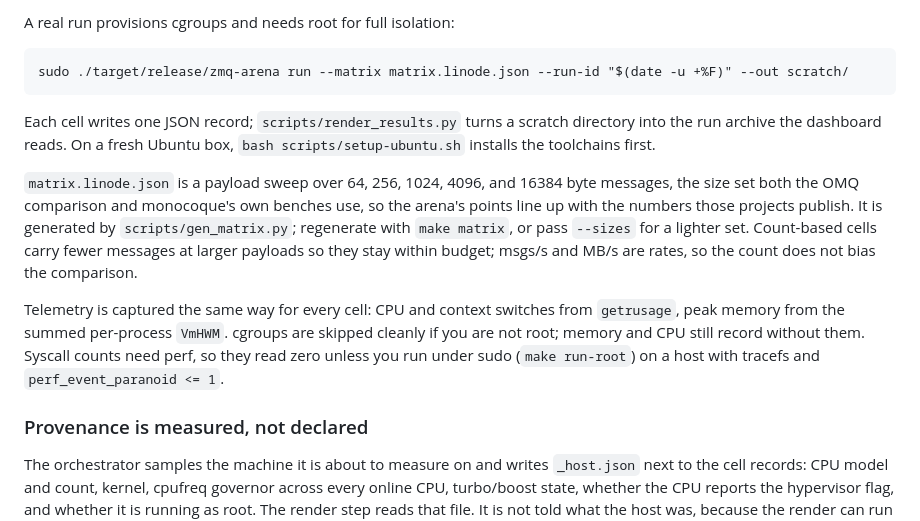
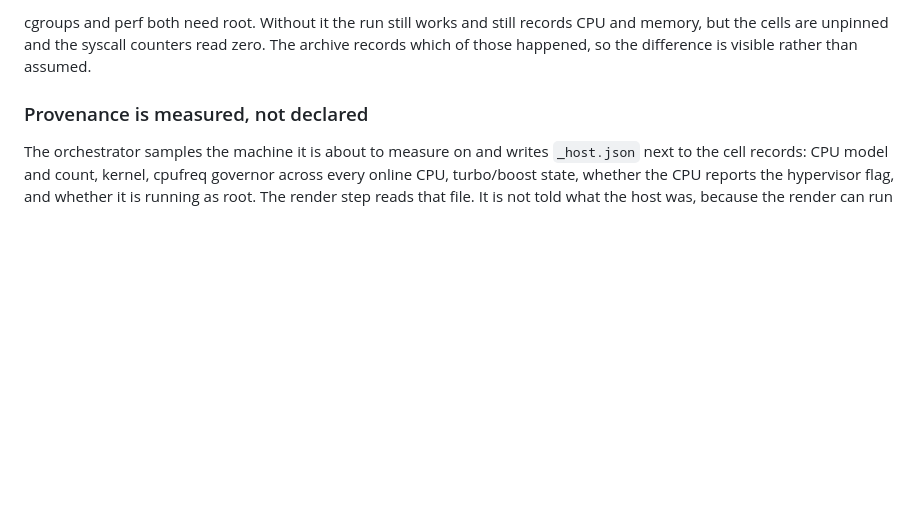
Before and after one commit to vorjdux/zmq-arena, a Markdown page: README.md, the part around one of its changes. Drawn GitHub-style; blank space fills up the shorter version.

````diff
--- a/README.md
+++ b/README.md
@@ -174,26 +175,7 @@ cargo run --release -p zmq-arena-orchestrator -- run --matrix matrix.linode.json
-A real run provisions cgroups and needs root for full isolation:
-
-```
-sudo ./target/release/zmq-arena run --matrix matrix.linode.json --run-id "$(date -u +%F)" --out scratch/
-```
-
-Each cell writes one JSON record; `scripts/render_results.py` turns a scratch
-directory into the run archive the dashboard reads. On a fresh Ubuntu box,
-`bash scripts/setup-ubuntu.sh` installs the toolchains first.
-
-`matrix.linode.json` is a payload sweep over 64, 256, 1024, 4096, and 16384 byte
-messages, the size set both the OMQ comparison and monocoque's own benches use,
-so the arena's points line up with the numbers those projects publish. It is
-generated by `scripts/gen_matrix.py`; regenerate with `make matrix`, or pass
-`--sizes` for a lighter set. Count-based cells carry fewer messages at larger
-payloads so they stay within budget; msgs/s and MB/s are rates, so the count
-does not bias the comparison.
-
-Telemetry is captured the same way for every cell: CPU and context switches from
-`getrusage`, peak memory from the summed per-process `VmHWM`. cgroups are skipped
-cleanly if you are not root; memory and CPU still record without them. Syscall
-counts need perf, so they read zero unless you run under sudo (`make run-root`)
-on a host with tracefs and `perf_event_paranoid <= 1`.
+cgroups and perf both need root. Without it the run still works and still records
+CPU and memory, but the cells are unpinned and the syscall counters read zero.
+The archive records which of those happened, so the difference is visible rather
+than assumed.
 
 ### Provenance is measured, not declared
 
````
Also changed, not shown: other parts of README.md (+141 -144 lines).
